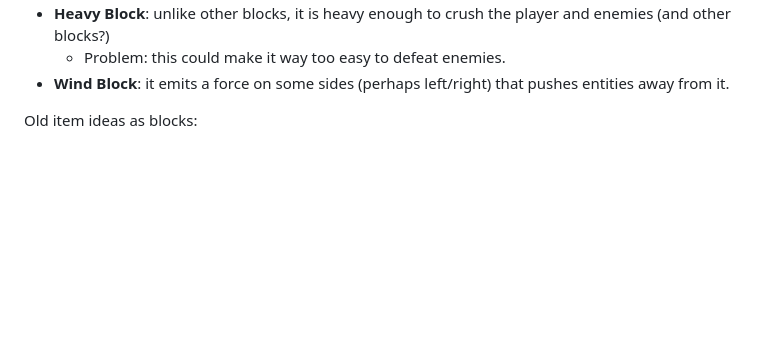
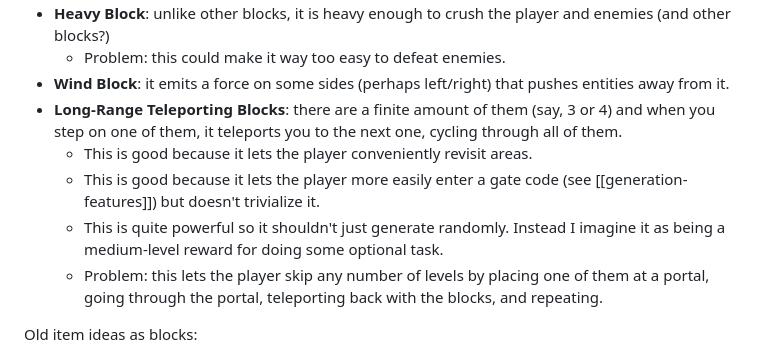
Before and after one commit to rclaytondev/arachnomechanica, a Markdown page: notes/plans/items.md, the part around the change. Drawn GitHub-style; blank space fills up the shorter version.

```diff
--- a/notes/plans/items.md
+++ b/notes/plans/items.md
@@ -69,6 +69,11 @@ New ideas:
 - **Heavy Block**: unlike other blocks, it is heavy enough to crush the player and enemies (and other blocks?)
 	- Problem: this could make it way too easy to defeat enemies.
 - **Wind Block**: it emits a force on some sides (perhaps left/right) that pushes entities away from it.
+- **Long-Range Teleporting Blocks**: there are a finite amount of them (say, 3 or 4) and when you step on one of them, it teleports you to the next one, cycling through all of them.
+	- This is good because it lets the player conveniently revisit areas.
+	- This is good because it lets the player more easily enter a gate code (see [[generation-features]]) but doesn't trivialize it.
+	- This is quite powerful so it shouldn't just generate randomly. Instead I imagine it as being a medium-level reward for doing some optional task.
+	- Problem: this lets the player skip any number of levels by placing one of them at a portal, going through the portal, teleporting back with the blocks, and repeating.
 
 Old item ideas as blocks:
 - **Vertical Laser Block** (based on old Drill): after landing on the ground, it shoots a laser downwards, destroying some number of blocks beneath it.
```
Also changed, not shown: notes/plans/generation-features.md (+4 -0 lines), notes/plans/progression.md (+7 -0 lines).
